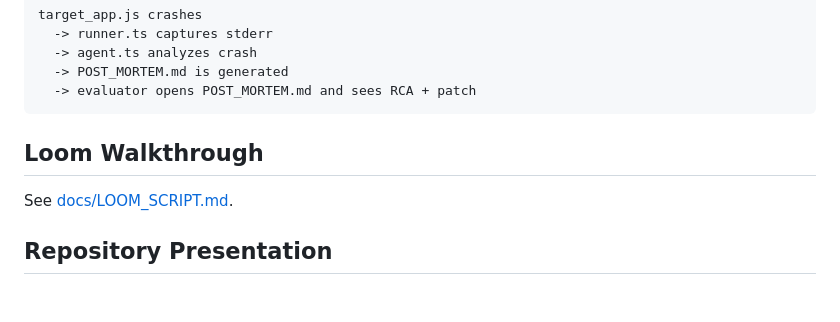
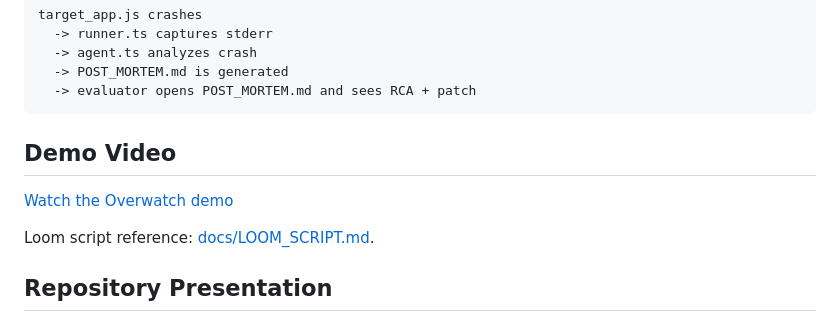
Before and after one commit to Build4mBottom/overwatch, a Markdown page: README.md, the part around the change. Rendered like a GitHub page; blank space fills up the shorter version.

Commit message:
Add demo video link

````diff
--- a/README.md
+++ b/README.md
@@ -379,9 +379,11 @@ target_app.js crashes
   -> evaluator opens POST_MORTEM.md and sees RCA + patch
 ```
 
-## Loom Walkthrough
+## Demo Video
 
-See [docs/LOOM_SCRIPT.md](docs/LOOM_SCRIPT.md).
+[Watch the Overwatch demo](https://www.loom.com/share/d726800595724e46b06b40906cbdce6f)
+
+Loom script reference: [docs/LOOM_SCRIPT.md](docs/LOOM_SCRIPT.md).
 
 ## Repository Presentation
 
````
